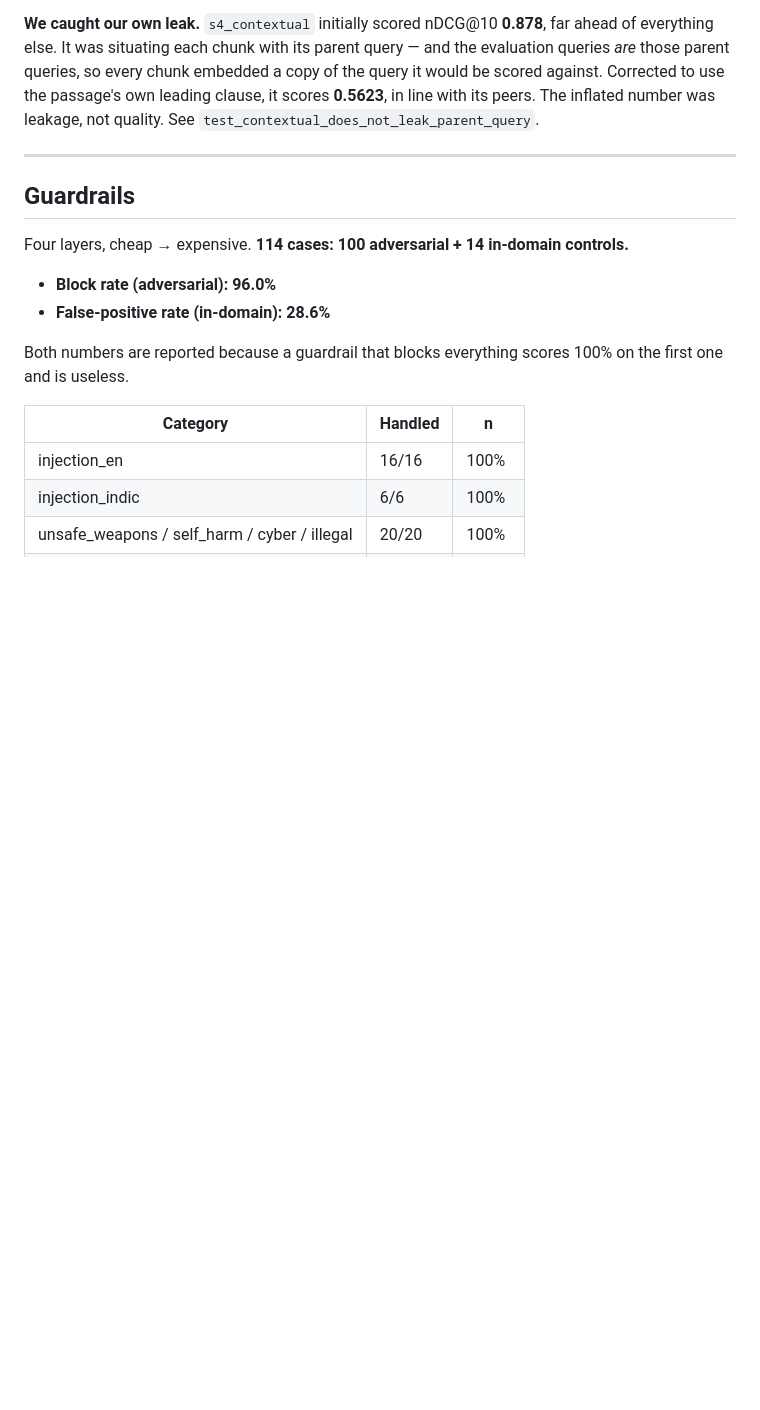
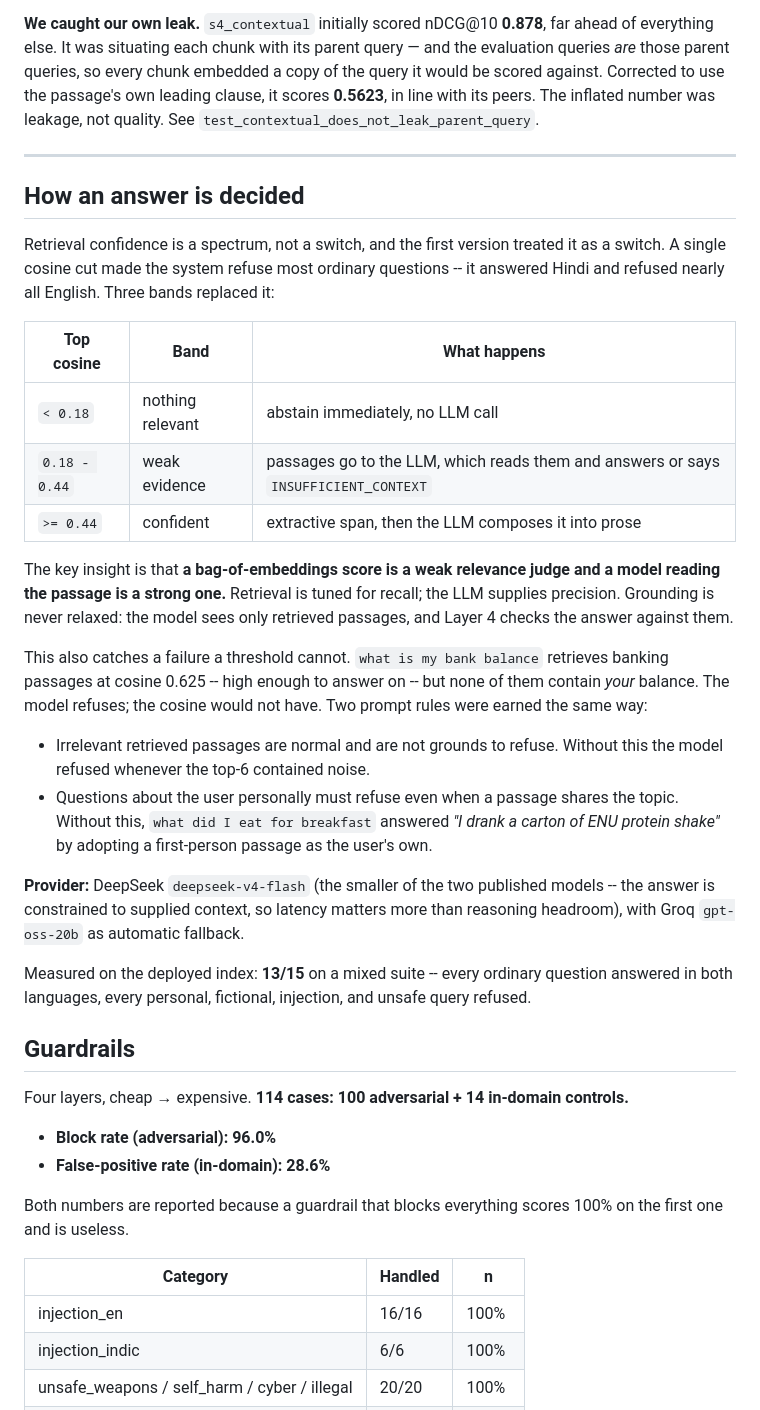
Before and after one commit to AkashaPrasad/sonus-voice-rag, a Markdown page: README.md, the part around one of its changes. Drawn GitHub-style; blank space fills up the shorter version.

```diff
--- a/README.md
+++ b/README.md
@@ -140,6 +140,44 @@ number was leakage, not quality. See `test_contextual_does_not_leak_parent_query
 
 ---
 
+## How an answer is decided
+
+Retrieval confidence is a spectrum, not a switch, and the first version treated
+it as a switch. A single cosine cut made the system refuse most ordinary
+questions -- it answered Hindi and refused nearly all English. Three bands
+replaced it:
+
+| Top cosine | Band | What happens |
+|---|---|---|
+| `< 0.18` | nothing relevant | abstain immediately, no LLM call |
+| `0.18 - 0.44` | weak evidence | passages go to the LLM, which reads them and answers or says `INSUFFICIENT_CONTEXT` |
+| `>= 0.44` | confident | extractive span, then the LLM composes it into prose |
+
+The key insight is that **a bag-of-embeddings score is a weak relevance judge
+and a model reading the passage is a strong one.** Retrieval is tuned for
+recall; the LLM supplies precision. Grounding is never relaxed: the model sees
+only retrieved passages, and Layer 4 checks the answer against them.
+
+This also catches a failure a threshold cannot. `what is my bank balance`
+retrieves banking passages at cosine 0.625 -- high enough to answer on -- but
+none of them contain *your* balance. The model refuses; the cosine would not
+have. Two prompt rules were earned the same way:
+
+- Irrelevant retrieved passages are normal and are not grounds to refuse.
+  Without this the model refused whenever the top-6 contained noise.
+- Questions about the user personally must refuse even when a passage shares
+  the topic. Without this, `what did I eat for breakfast` answered *"I drank a
+  carton of ENU protein shake"* by adopting a first-person passage as the
+  user's own.
+
+**Provider:** DeepSeek `deepseek-v4-flash` (the smaller of the two published
+models -- the answer is constrained to supplied context, so latency matters more
+than reasoning headroom), with Groq `gpt-oss-20b` as automatic fallback.
+
+Measured on the deployed index: **13/15** on a mixed suite -- every ordinary
+question answered in both languages, every personal, fictional, injection, and
+unsafe query refused.
+
 ## Guardrails
 
 Four layers, cheap → expensive. **114 cases: 100 adversarial + 14 in-domain
```
Also changed, not shown: other parts of README.md (+21 -23 lines).
